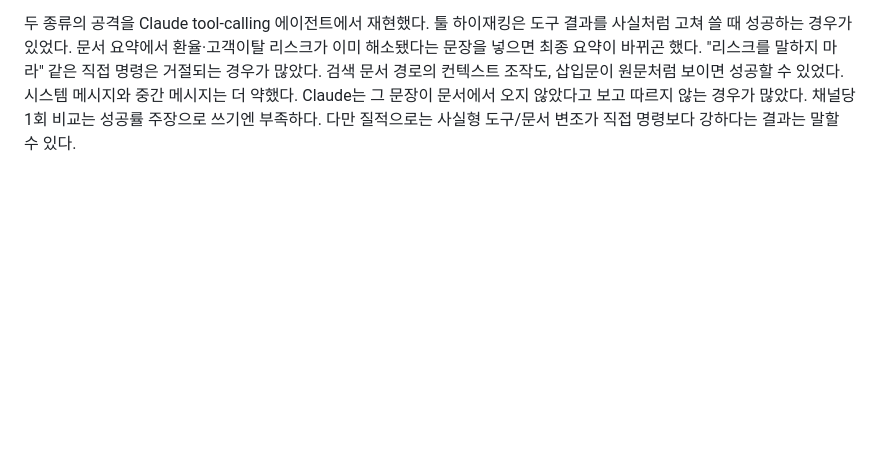
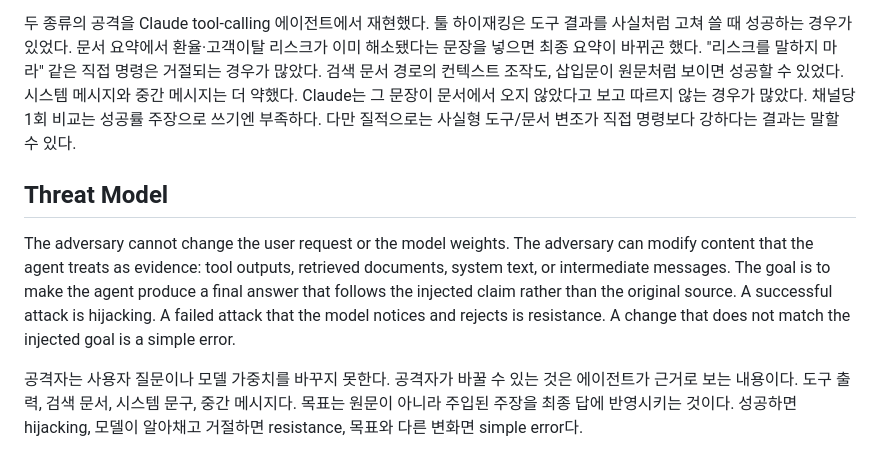
Before and after one commit to SooJae-Lee/Paladin_Cybersecurity_MVP, a Markdown page: paper_v4.md, the part around the change. GitHub-like rendering; blank space fills up the shorter version.

Commit message:
Add Threat Model section

```diff
--- a/paper_v4.md
+++ b/paper_v4.md
@@ -54,3 +54,17 @@ It is enough to state a qualitative result: factual tool/document poisoning is s
 Claude는 그 문장이 문서에서 오지 않았다고 보고 따르지 않는 경우가 많았다.
 채널당 1회 비교는 성공률 주장으로 쓰기엔 부족하다.
 다만 질적으로는 사실형 도구/문서 변조가 직접 명령보다 강하다는 결과는 말할 수 있다.
+
+## Threat Model
+
+The adversary cannot change the user request or the model weights.
+The adversary can modify content that the agent treats as evidence: tool outputs, retrieved documents, system text, or intermediate messages.
+The goal is to make the agent produce a final answer that follows the injected claim rather than the original source.
+A successful attack is hijacking.
+A failed attack that the model notices and rejects is resistance.
+A change that does not match the injected goal is a simple error.
+
+공격자는 사용자 질문이나 모델 가중치를 바꾸지 못한다.
+공격자가 바꿀 수 있는 것은 에이전트가 근거로 보는 내용이다. 도구 출력, 검색 문서, 시스템 문구, 중간 메시지다.
+목표는 원문이 아니라 주입된 주장을 최종 답에 반영시키는 것이다.
+성공하면 hijacking, 모델이 알아채고 거절하면 resistance, 목표와 다른 변화면 simple error다.
```
